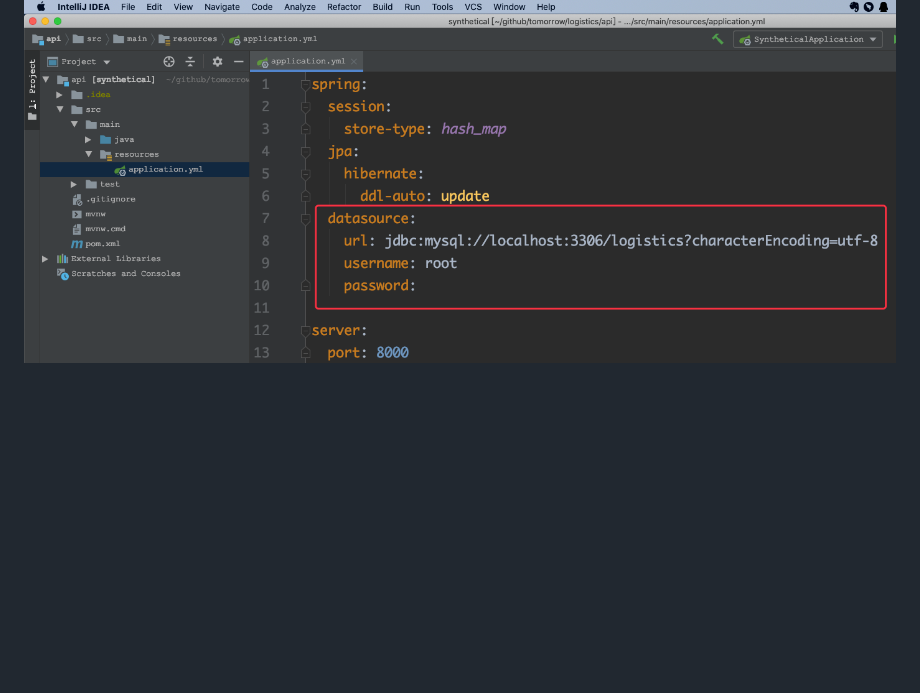
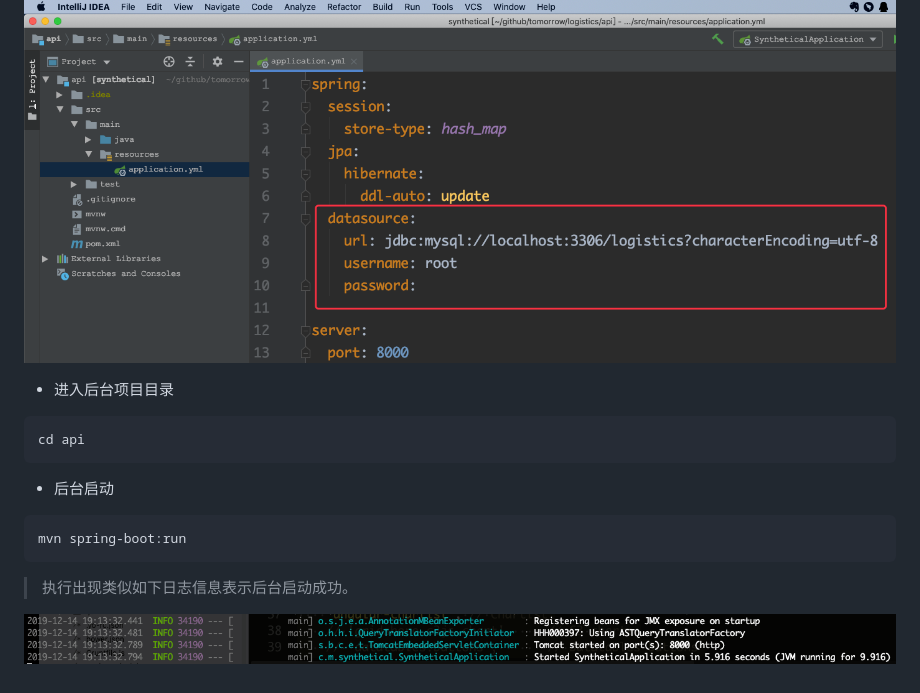
Before and after one commit to iauroral/logistics, a Markdown page: README.md, the part around the change printed below. Drawn GitHub-style; pictures changed too: images/api.png (added); blank space fills up the shorter version.

````diff
--- a/README.md
+++ b/README.md
@@ -73,3 +75,19 @@ grunt live
 定位到`api/src/main/resources`目录，修改程序配置`application.yml`。
 
 ![config](images/config.png)
+
+- 进入后台项目目录
+
+```
+cd api
+```
+
+- 后台启动
+
+```
+mvn spring-boot:run
+```
+
+> 执行出现类似如下日志信息表示后台启动成功。
+
+![api](images/api.png)
````
Also changed, not shown: other parts of README.md (+20 -18 lines), images/web.png.
